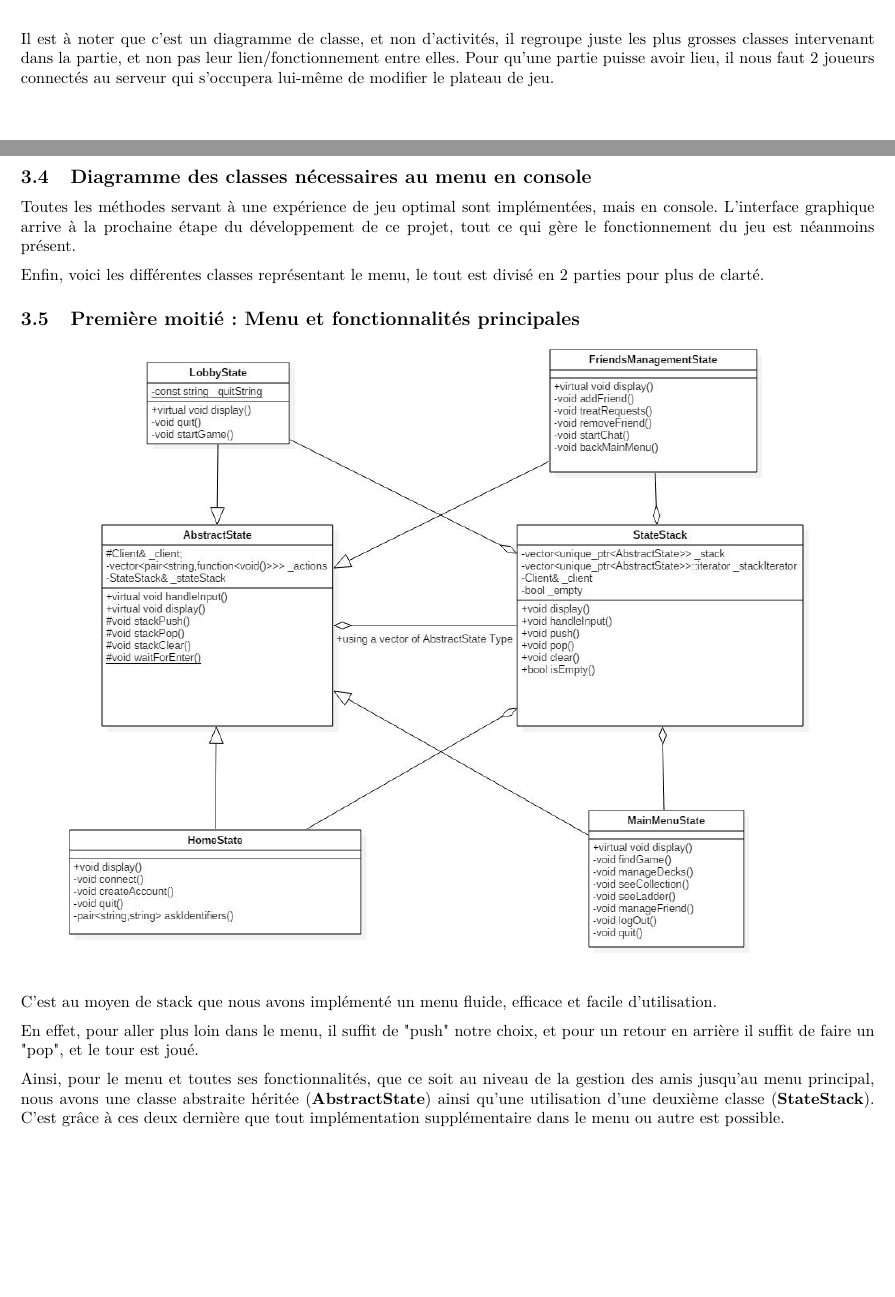
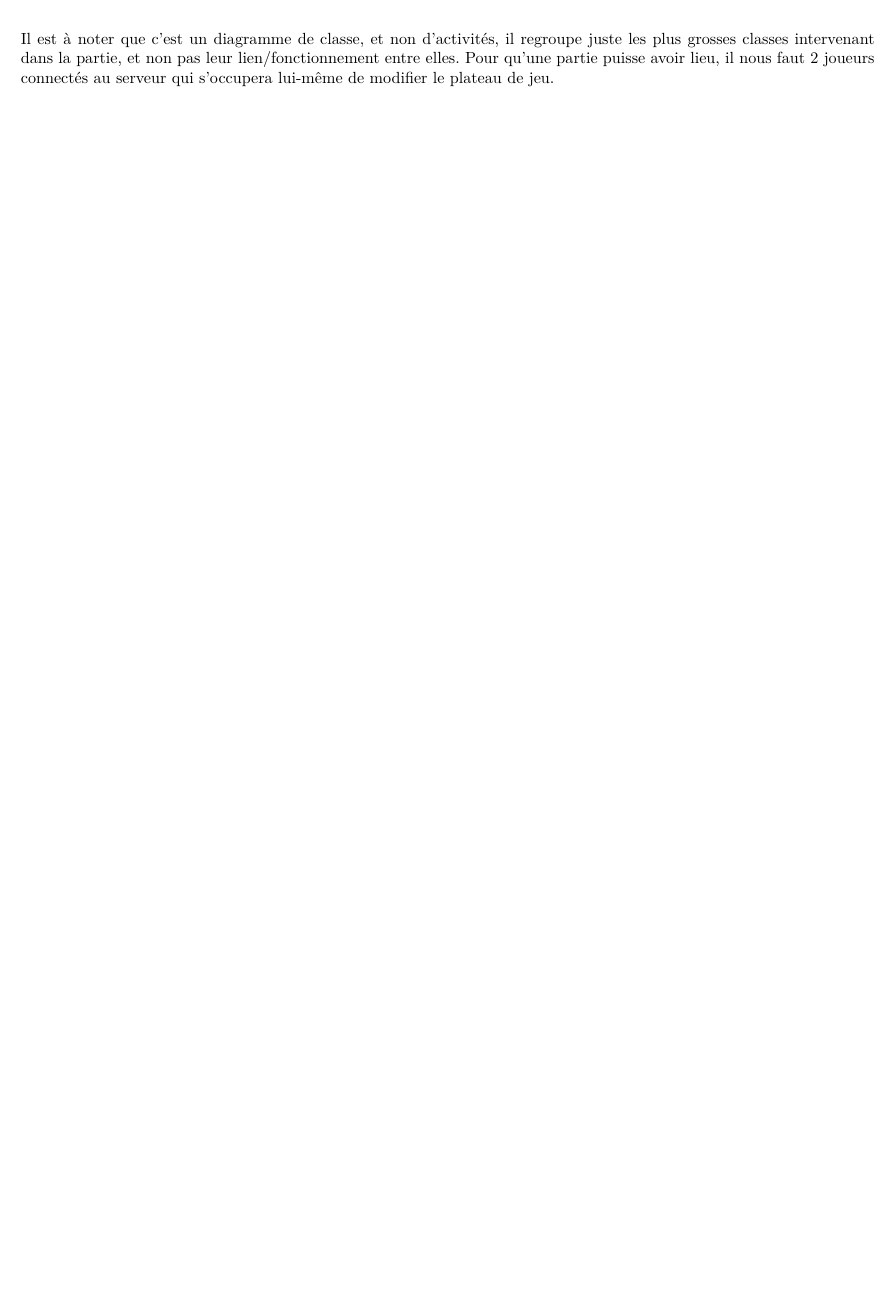
Before and after one commit to RobinPetit/WP, a LaTeX document (SRD/srd.tex): two parts of pages 13 and 14 of 16 before the commit and part of page 13 of 14 after it, the two joined at a grey line, cut so that both start at the same text, the shorter picture padded with empty space. Compiled offline with pdfLaTeX.

Commit message:
Correcting problem during merging

```diff
--- a/SRD/srd.tex
+++ b/SRD/srd.tex
@@ -318,21 +318,3 @@ Baudoux Nicolas, Berrewaerts Jonathan, Gueniffrey Stanislas,  Muranovic Allan, P
 			et non pas leur lien/fonctionnement entre elles.
 			Pour qu'une partie puisse avoir lieu, il nous faut 2 joueurs connectés au serveur qui s'occupera lui-même de modifier le plateau de jeu.
 
-		\newpage
-		\subsection{Diagramme des classes nécessaires au menu en console}
-			Toutes les méthodes servant à une expérience de jeu optimal sont implémentées, mais en console.
-			L'interface graphique arrive à la prochaine étape du développement de ce projet, tout ce qui gère le fonctionnement du jeu est néanmoins présent.
-
-			Enfin, voici les différentes classes représentant le menu, le tout est divisé en 2 parties pour plus de clarté.
-
-			\subsection{Première moitié : Menu et fonctionnalités principales}
-			\begin{center}\includegraphics[scale=0.5]{stack1.png}\end{center}
-				C'est au moyen de stack que nous avons implémenté un menu fluide, efficace et facile d'utilisation.
-
-				En effet, pour aller plus loin dans le menu, il suffit de "push" notre choix, et pour un retour en arrière il suffit de faire un "pop", et le tour est joué.
-
-				Ainsi, pour le menu et toutes ses fonctionnalités, que ce soit au niveau de la gestion des amis jusqu'au menu principal,
-				nous avons une classe abstraite héritée (\textbf{AbstractState}) ainsi qu'une utilisation d'une deuxième classe (\textbf{StateStack}). C'est grâce à ces deux dernière que tout
-				implémentation supplémentaire dans le menu ou autre est possible.
-
-			\newpage
```
Also changed, not shown: SRD/srd.tex (9 more changed lines).
